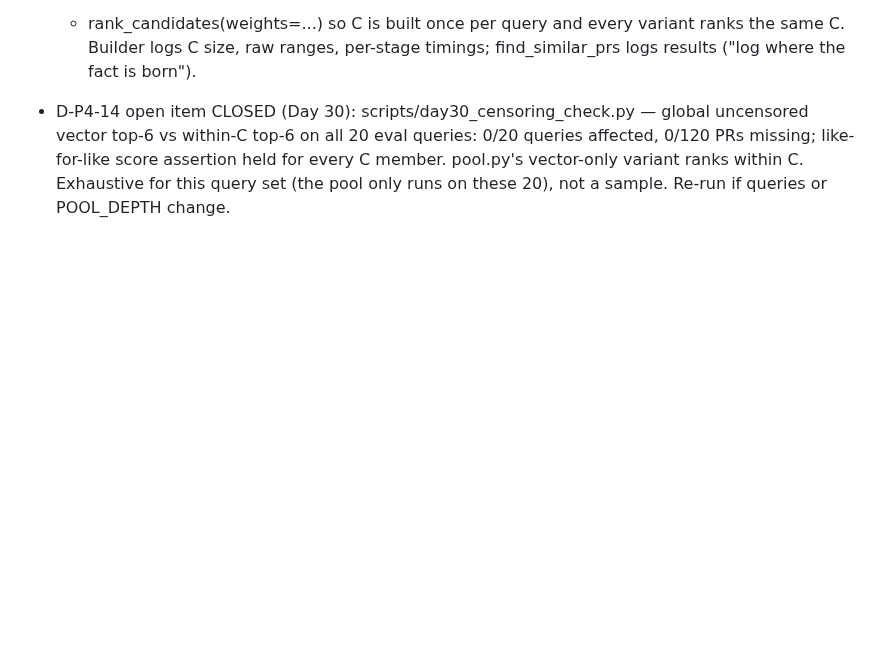
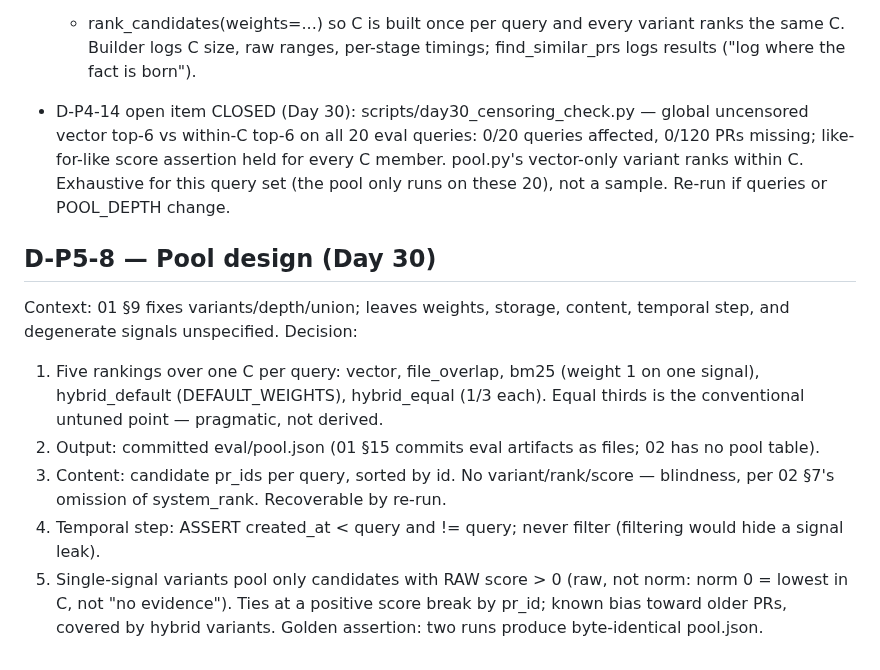
Before and after one commit to harshiltewari2004/pr-review-assistant, a Markdown page: DECISIONS.md, the part around the change. Rendered like a GitHub page; blank space fills up the shorter version.

Commit message:
Day 30 ledger: D-P5-8 pool design

```diff
--- a/DECISIONS.md
+++ b/DECISIONS.md
@@ -1634,3 +1634,21 @@ vector-only variant is built; a miss would inflate Recall@3.
   held for every C member. pool.py's vector-only variant ranks within C.
   Exhaustive for this query set (the pool only runs on these 20), not a
   sample. Re-run if queries or POOL_DEPTH change.
+
+## D-P5-8 — Pool design (Day 30)
+Context: 01 §9 fixes variants/depth/union; leaves weights, storage, content,
+temporal step, and degenerate signals unspecified.
+Decision:
+1. Five rankings over one C per query: vector, file_overlap, bm25 (weight 1
+   on one signal), hybrid_default (DEFAULT_WEIGHTS), hybrid_equal (1/3 each).
+   Equal thirds is the conventional untuned point — pragmatic, not derived.
+2. Output: committed eval/pool.json (01 §15 commits eval artifacts as files;
+   02 has no pool table).
+3. Content: candidate pr_ids per query, sorted by id. No variant/rank/score —
+   blindness, per 02 §7's omission of system_rank. Recoverable by re-run.
+4. Temporal step: ASSERT created_at < query and != query; never filter
+   (filtering would hide a signal leak).
+5. Single-signal variants pool only candidates with RAW score > 0 (raw, not
+   norm: norm 0 = lowest in C, not "no evidence"). Ties at a positive score
+   break by pr_id; known bias toward older PRs, covered by hybrid variants.
+Golden assertion: two runs produce byte-identical pool.json.
```
